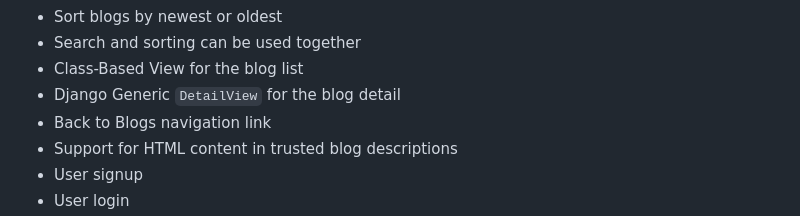
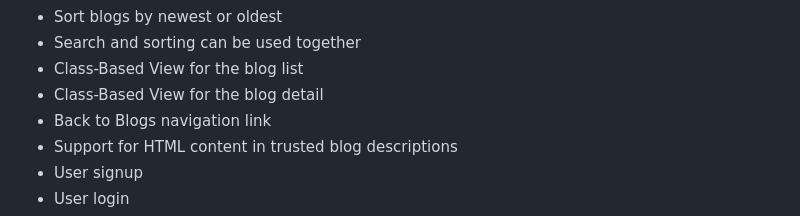
Before and after one commit to BushraInam01/django_blog_test, a Markdown page: README.md, the part around the change. GitHub-like rendering.

```diff
--- a/README.md
+++ b/README.md
@@ -51,7 +51,7 @@ The project was developed with the following requirements:
 - Sort blogs by newest or oldest
 - Search and sorting can be used together
 - Class-Based View for the blog list
-- Django Generic `DetailView` for the blog detail
+- Class-Based View for the blog detail
 - Back to Blogs navigation link
 - Support for HTML content in trusted blog descriptions
 - User signup
```
